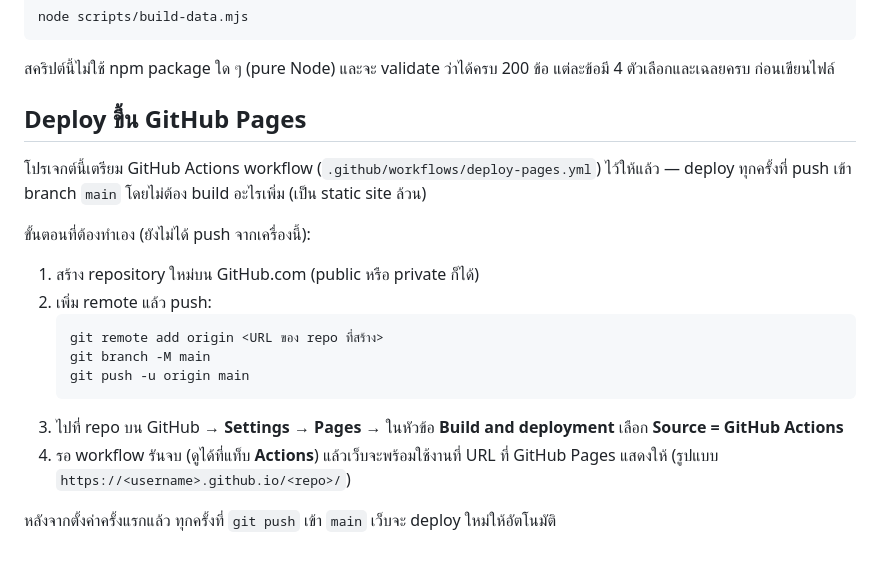
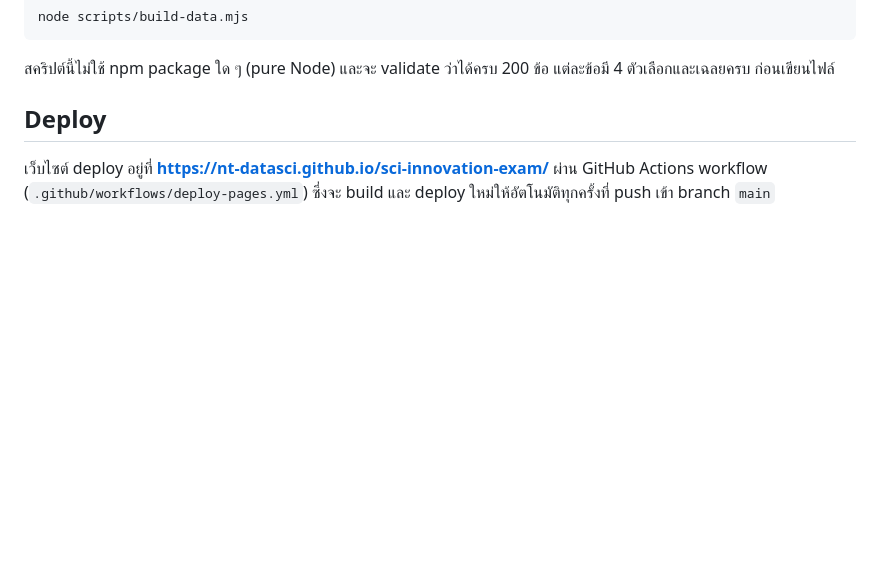
Before and after one commit to NT-datasci/sci-innovation-exam, a Markdown page: README.md, the part around the change. Rendered like a GitHub page; blank space fills up the shorter version.

Commit message:
Simplify README deploy section now that the site is live
The manual first-push setup steps are no longer relevant since the
repo is already public and deployed; replaced with the live URL.

````diff
--- a/README.md
+++ b/README.md
@@ -51,20 +51,6 @@ node scripts/build-data.mjs
 
 สคริปต์นี้ไม่ใช้ npm package ใด ๆ (pure Node) และจะ validate ว่าได้ครบ 200 ข้อ แต่ละข้อมี 4 ตัวเลือกและเฉลยครบ ก่อนเขียนไฟล์
 
-## Deploy ขึ้น GitHub Pages
+## Deploy
 
-โปรเจกต์นี้เตรียม GitHub Actions workflow (`.github/workflows/deploy-pages.yml`) ไว้ให้แล้ว — deploy ทุกครั้งที่ push เข้า branch `main` โดยไม่ต้อง build อะไรเพิ่ม (เป็น static site ล้วน)
-
-ขั้นตอนที่ต้องทำเอง (ยังไม่ได้ push จากเครื่องนี้):
-
-1. สร้าง repository ใหม่บน GitHub.com (public หรือ private ก็ได้)
-2. เพิ่ม remote แล้ว push:
-   ```bash
-   git remote add origin <URL ของ repo ที่สร้าง>
-   git branch -M main
-   git push -u origin main
-   ```
-3. ไปที่ repo บน GitHub → **Settings → Pages** → ในหัวข้อ **Build and deployment** เลือก **Source = GitHub Actions**
-4. รอ workflow รันจบ (ดูได้ที่แท็บ **Actions**) แล้วเว็บจะพร้อมใช้งานที่ URL ที่ GitHub Pages แสดงให้ (รูปแบบ `https://<username>.github.io/<repo>/`)
-
-หลังจากตั้งค่าครั้งแรกแล้ว ทุกครั้งที่ `git push` เข้า `main` เว็บจะ deploy ใหม่ให้อัตโนมัติ
+เว็บไซต์ deploy อยู่ที่ **https://nt-datasci.github.io/sci-innovation-exam/** ผ่าน GitHub Actions workflow (`.github/workflows/deploy-pages.yml`) ซึ่งจะ build และ deploy ใหม่ให้อัตโนมัติทุกครั้งที่ push เข้า branch `main`
````
